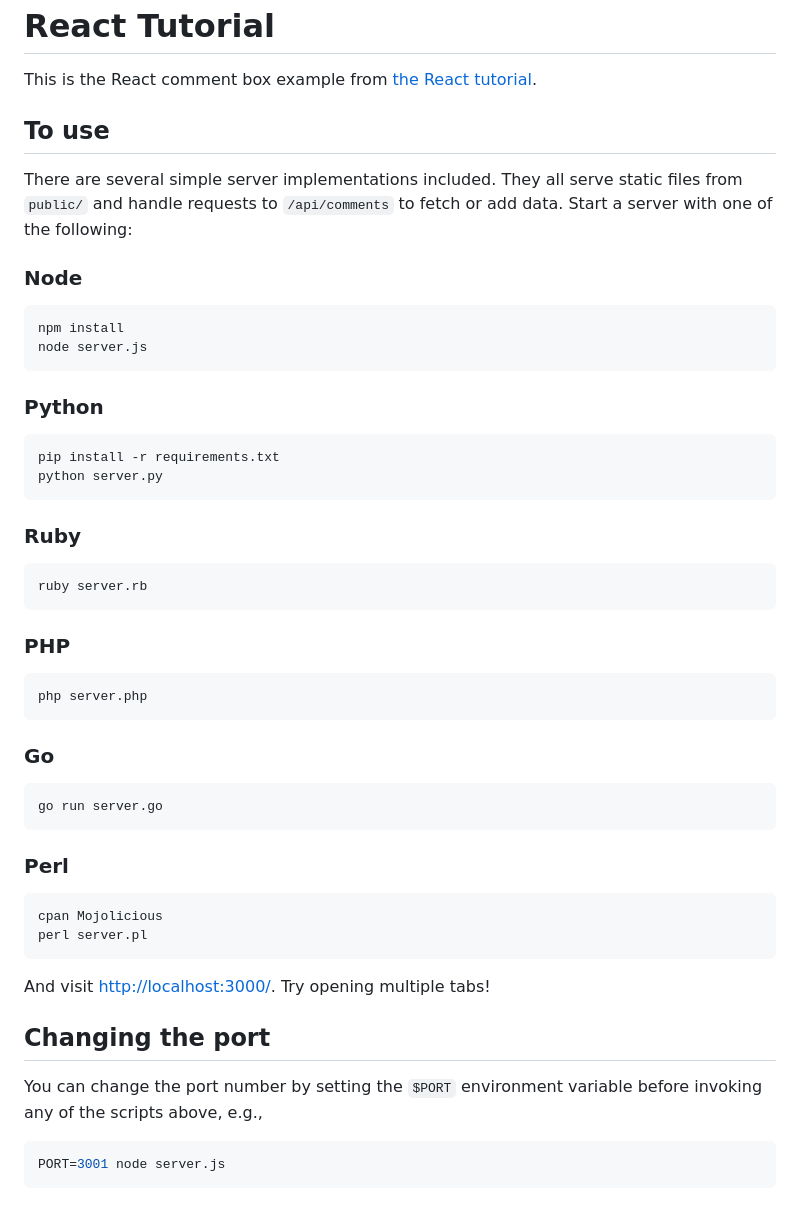
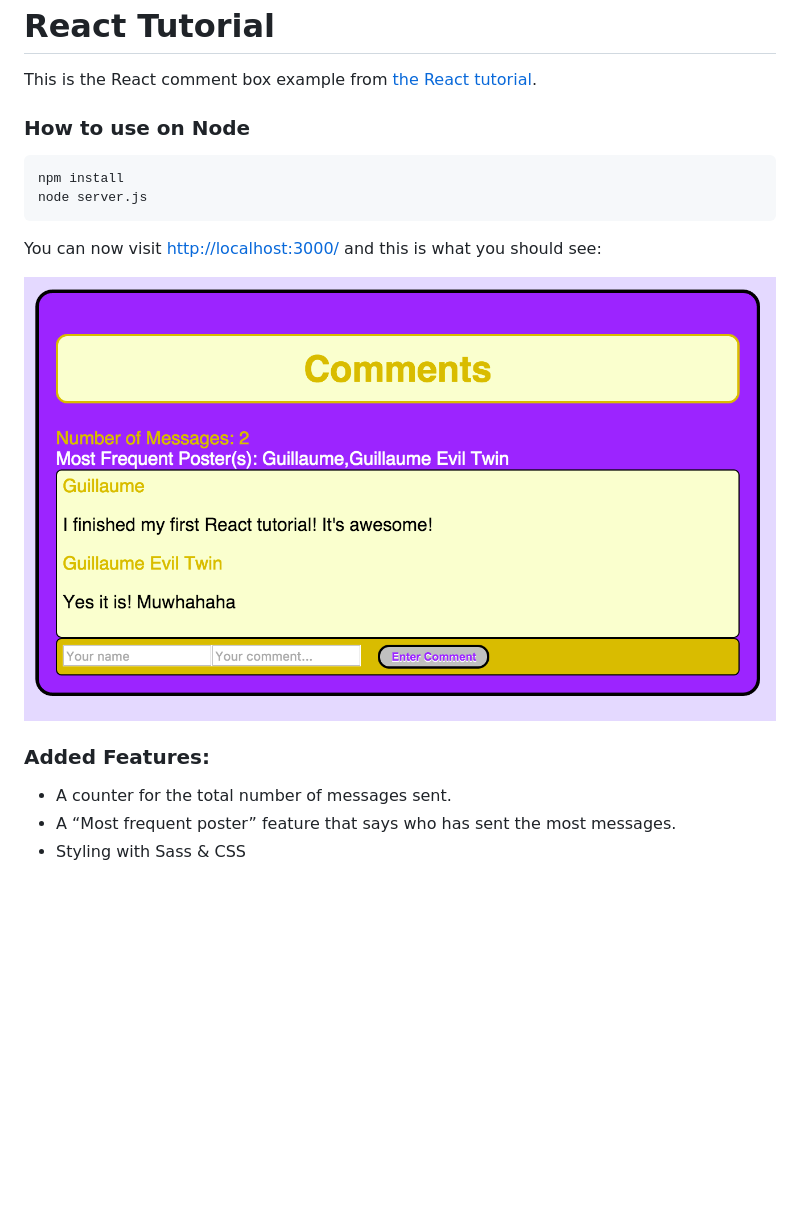
Before and after one commit to GBouffard/facebook-React-Tutorial, a Markdown page: README.md, the part around the change. GitHub-like rendering; pictures changed too: public/fb-tutorial.png (added); blank space fills up the shorter version.

````diff
--- a/README.md
+++ b/README.md
@@ -4,52 +4,18 @@
 
 This is the React comment box example from [the React tutorial](http://facebook.github.io/react/docs/tutorial.html).
 
-## To use
-
-There are several simple server implementations included. They all serve static files from `public/` and handle requests to `/api/comments` to fetch or add data. Start a server with one of the following:
-
-### Node
+### How to use on Node
 
 ```sh
 npm install
 node server.js
 ```
 
-### Python
+You can now visit <http://localhost:3000/> and this is what you should see:
 
-```sh
-pip install -r requirements.txt
-python server.py
-```
+![](public/fb-tutorial.png)
 
-### Ruby
-```sh
-ruby server.rb
-```
-
-### PHP
-```sh
-php server.php
-```
-
-### Go
-```sh
-go run server.go
-```
-
-### Perl
-
-```sh
-cpan Mojolicious
-perl server.pl
-```
-
-And visit <http://localhost:3000/>. Try opening multiple tabs!
-
-## Changing the port
-
-You can change the port number by setting the `$PORT` environment variable before invoking any of the scripts above, e.g.,
-
-```sh
-PORT=3001 node server.js
-```
+### Added Features:
+- A counter for the total number of messages sent.
+- A “Most frequent poster” feature that says who has sent the most messages.
+- Styling with Sass & CSS
````
